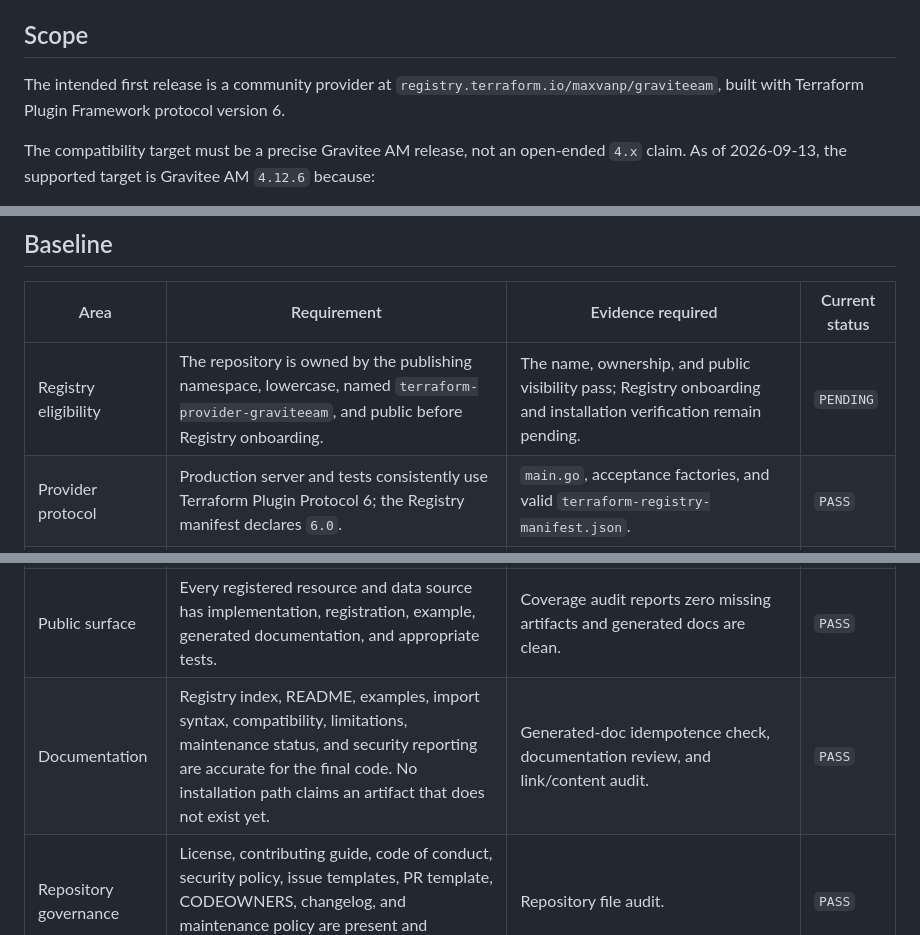
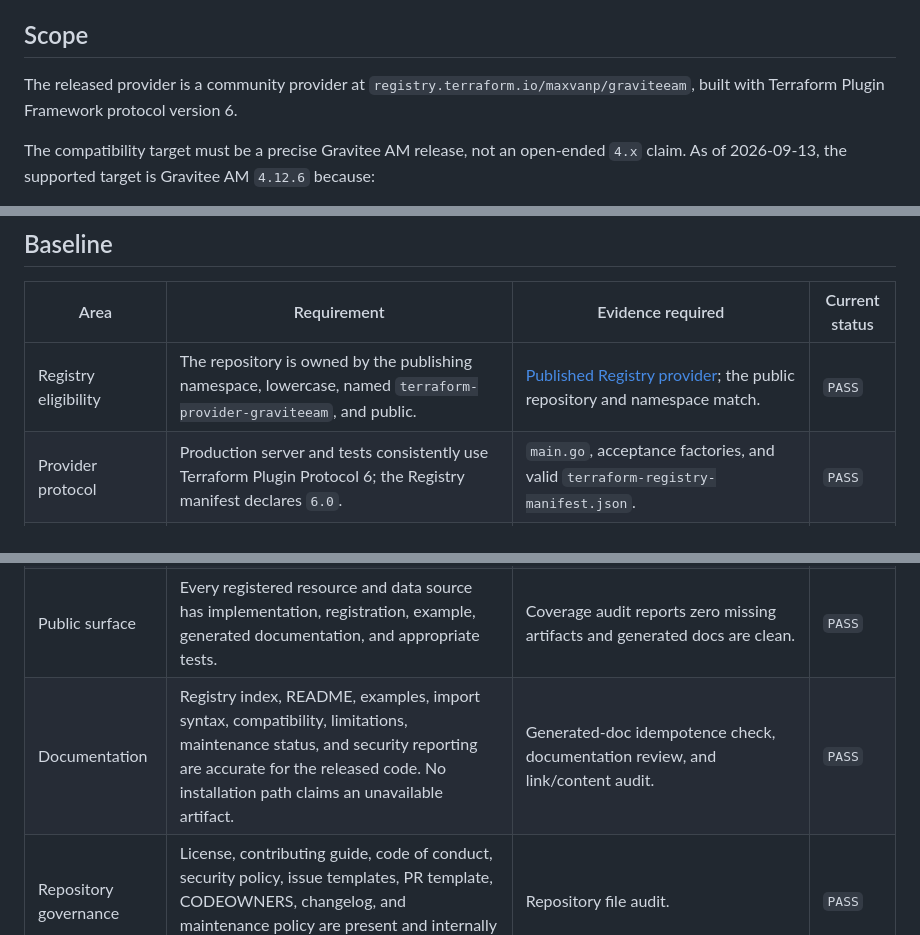
Before and after one commit to maxvanp/terraform-provider-graviteeam, a Markdown page: docs/publishability-baseline.md, 3 parts joined by grey strips. Drawn GitHub-style.

```diff
--- a/docs/publishability-baseline.md
+++ b/docs/publishability-baseline.md
@@ -6,7 +6,7 @@ The initial baseline was merged into `main` through [PR #22](https://github.com/
 
 ## Scope
 
-The intended first release is a community provider at `registry.terraform.io/maxvanp/graviteeam`, built with Terraform Plugin Framework protocol version 6.
+The released provider is a community provider at `registry.terraform.io/maxvanp/graviteeam`, built with Terraform Plugin Framework protocol version 6.
 
 The compatibility target must be a precise Gravitee AM release, not an open-ended `4.x` claim. As of 2026-09-13, the supported target is Gravitee AM `4.12.6` because:
 
@@ -29,14 +29,14 @@ The API audit and complete serial acceptance suite pass against those exact imag
 
 | Area | Requirement | Evidence required | Current status |
 |------|-------------|-------------------|----------------|
-| Registry eligibility | The repository is owned by the publishing namespace, lowercase, named `terraform-provider-graviteeam`, and public before Registry onboarding. | The name, ownership, and public visibility pass; Registry onboarding and installation verification remain pending. | `PENDING` |
+| Registry eligibility | The repository is owned by the publishing namespace, lowercase, named `terraform-provider-graviteeam`, and public. | [Published Registry provider](https://registry.terraform.io/providers/maxvanp/graviteeam/0.1.0); the public repository and namespace match. | `PASS` |
 | Provider protocol | Production server and tests consistently use Terraform Plugin Protocol 6; the Registry manifest declares `6.0`. | `main.go`, acceptance factories, and valid `terraform-registry-manifest.json`. | `PASS` |
 | Compatibility | README, generated provider docs, Compose, OpenAPI snapshot, tests, and changelog name the same exact Gravitee AM version. | Version-reference audit plus acceptance tests against the pinned images. | `PASS` |
 | API coverage | Every OpenAPI family is classified as a resource, data source, read-like operation, operational action, alternate lifecycle, or intentional exclusion. No writable candidate is left unclassified. | `./scripts/audit-openapi-coverage.py --check-doc` passes against the target snapshot. | `PASS` |
 | Resource semantics | Durable objects support correct create, read, update, delete, refresh, and import behavior where the API permits it. Remote deletion removes state; updates preserve unmanaged or relationship fields where required. | Acceptance tests, targeted unit tests, schema audits, and documented exceptions. | `PASS` |
 | State contract | IDs are stable and documented; sensitive values are marked sensitive; optional/computed behavior is plan-safe; schema changes do not silently corrupt existing state. | Schema audit, provider schema validation, import tests, and upgrade review. | `PASS` |
 | Public surface | Every registered resource and data source has implementation, registration, example, generated documentation, and appropriate tests. | Coverage audit reports zero missing artifacts and generated docs are clean. | `PASS` |
-| Documentation | Registry index, README, examples, import syntax, compatibility, limitations, maintenance status, and security reporting are accurate for the final code. No installation path claims an artifact that does not exist yet. | Generated-doc idempotence check, documentation review, and link/content audit. | `PASS` |
+| Documentation | Registry index, README, examples, import syntax, compatibility, limitations, maintenance status, and security reporting are accurate for the released code. No installation path claims an unavailable artifact. | Generated-doc idempotence check, documentation review, and link/content audit. | `PASS` |
 | Repository governance | License, contributing guide, code of conduct, security policy, issue templates, PR template, CODEOWNERS, changelog, and maintenance policy are present and internally consistent. | Repository file audit. | `PASS` |
 | Dependencies | Go uses the current supported patch release; direct dependency versions are reviewed for compatibility; indirect upgrades are reviewed; module files are tidy and verified. | `go list -m -u all`, `go mod tidy`, and `go mod verify`. | `PASS` |
 | Code quality | Formatting, lint, vet, build, unit tests, coverage audits, generated-doc checks, and repository diff checks pass. | `make verify-local`, `make lint`, `make vet`, and `make build`. | `PASS` |
```
Also changed, not shown: other parts of docs/publishability-baseline.md (+13 -14 lines), README.md (+3 -3 lines).
